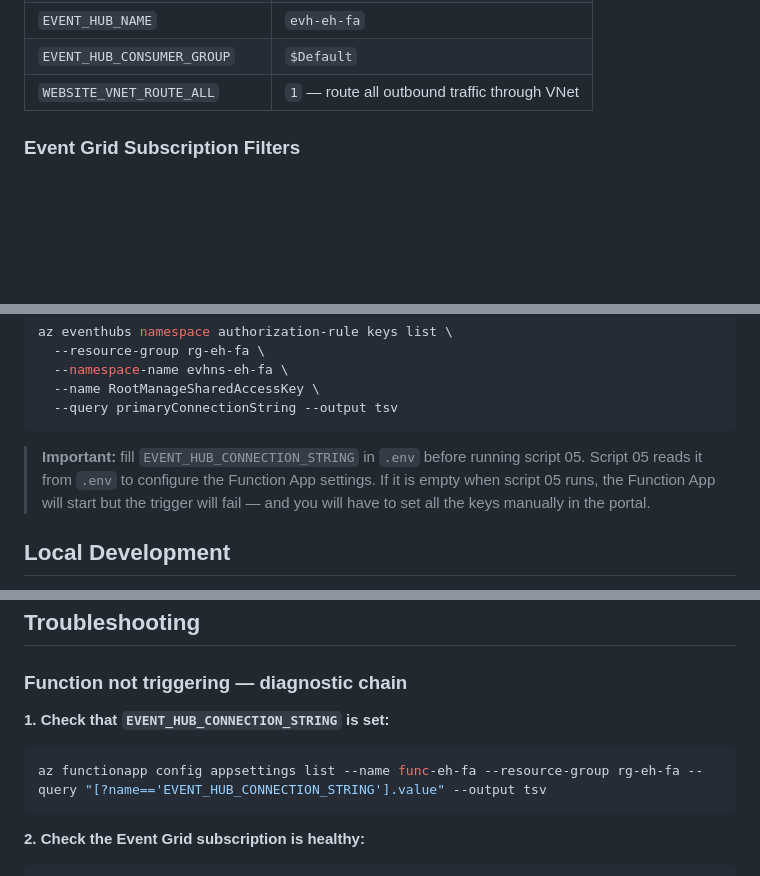
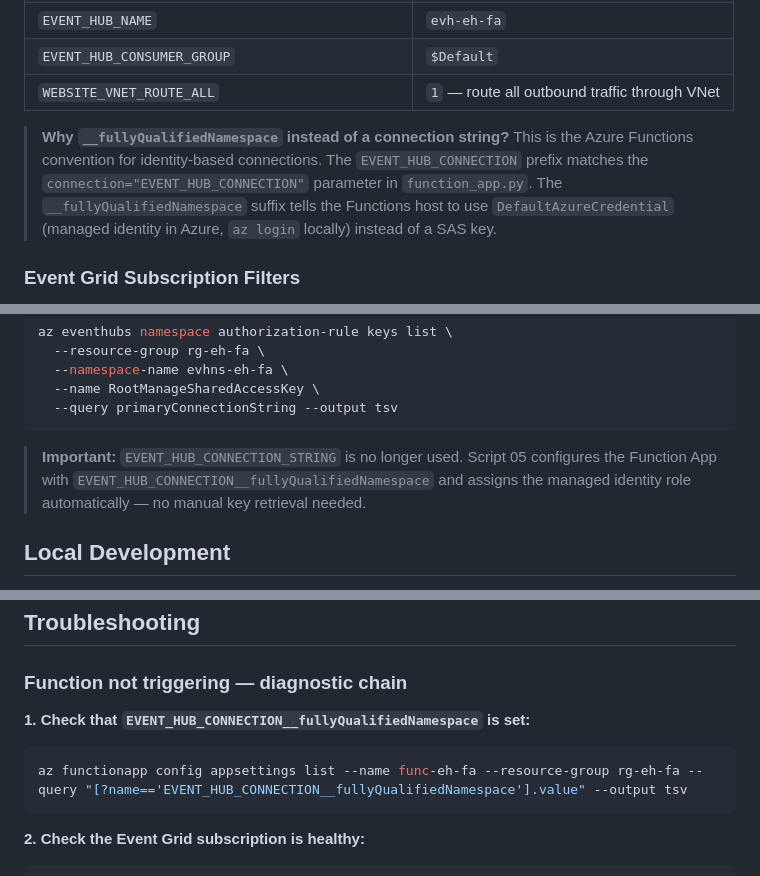
Before and after one commit to egch/python-datalake, a Markdown page: demo-aeh-function-app/README.md, 3 parts joined by grey strips. Drawn GitHub-style; blank space fills up the shorter version.

````diff
--- a/demo-aeh-function-app/README.md
+++ b/demo-aeh-function-app/README.md
@@ -131,6 +145,9 @@ All other variables have defaults defined in `.env.example`.
 | `EVENT_HUB_NAME` | `evh-eh-fa` |
 | `EVENT_HUB_CONSUMER_GROUP` | `$Default` |
 | `WEBSITE_VNET_ROUTE_ALL` | `1` — route all outbound traffic through VNet |
+
+> **Why `__fullyQualifiedNamespace` instead of a connection string?**
+> This is the Azure Functions convention for identity-based connections. The `EVENT_HUB_CONNECTION` prefix matches the `connection="EVENT_HUB_CONNECTION"` parameter in `function_app.py`. The `__fullyQualifiedNamespace` suffix tells the Functions host to use `DefaultAzureCredential` (managed identity in Azure, `az login` locally) instead of a SAS key.
 
 ### Event Grid Subscription Filters
 
@@ -173,7 +190,7 @@ az eventhubs namespace authorization-rule keys list \
   --query primaryConnectionString --output tsv
 ```
 
-> **Important:** fill `EVENT_HUB_CONNECTION_STRING` in `.env` before running script 05. Script 05 reads it from `.env` to configure the Function App settings. If it is empty when script 05 runs, the Function App will start but the trigger will fail — and you will have to set all the keys manually in the portal.
+> **Important:** `EVENT_HUB_CONNECTION_STRING` is no longer used. Script 05 configures the Function App with `EVENT_HUB_CONNECTION__fullyQualifiedNamespace` and assigns the managed identity role automatically — no manual key retrieval needed.
 
 ## Local Development
 
@@ -459,9 +476,9 @@ az eventhubs namespace update \
 
 ### Function not triggering — diagnostic chain
 
-**1. Check that `EVENT_HUB_CONNECTION_STRING` is set:**
+**1. Check that `EVENT_HUB_CONNECTION__fullyQualifiedNamespace` is set:**
 ```shell
-az functionapp config appsettings list --name func-eh-fa --resource-group rg-eh-fa --query "[?name=='EVENT_HUB_CONNECTION_STRING'].value" --output tsv
+az functionapp config appsettings list --name func-eh-fa --resource-group rg-eh-fa --query "[?name=='EVENT_HUB_CONNECTION__fullyQualifiedNamespace'].value" --output tsv
 ```
 
 **2. Check the Event Grid subscription is healthy:**
````
Also changed, not shown: other parts of demo-aeh-function-app/README.md (+20 -6 lines), demo-aeh-function-app/images/AzureEventHubsDataReceiver.png (added).
